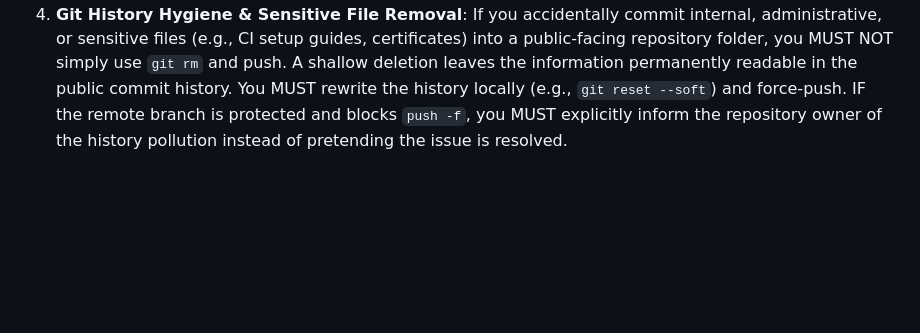
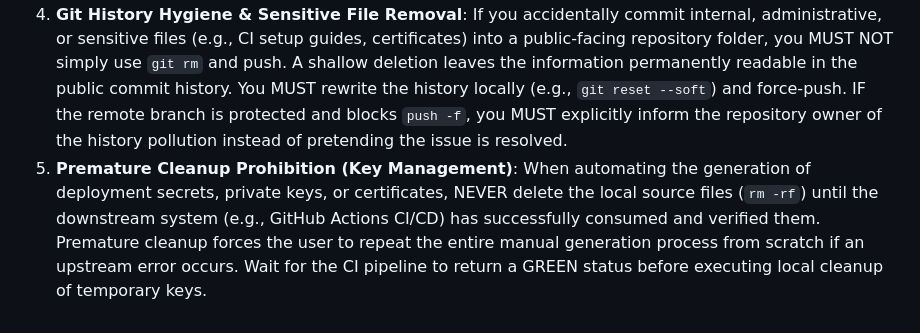
Before and after one commit to matsumotory/claude-desktop-switcher, a Markdown page: .agents/AGENTS.md, the part around the change. Rendered like a GitHub page; blank space fills up the shorter version.

Commit message:
chore(agents): CIの成功(GREEN)を見届ける前にローカルの秘密鍵を早まって削除するアンチパターンを禁止するルールを追加

```diff
--- a/.agents/AGENTS.md
+++ b/.agents/AGENTS.md
@@ -34,3 +34,4 @@ Whenever the user points out a mistake, criticizes an approach, or provides expl
 2. **No Unnecessary Confirmations**: When the user points out a clear rule violation or defect, do NOT ask for permission to fix it (e.g., "May I fix this?"). Execute the fix immediately. Asking for unnecessary confirmation is considered proof that you have not internalized the rules.
 3. **Self-QA Mandate**: NEVER push the QA burden onto the user. After making changes, you MUST review the code yourself, run tests if available, or use tools (like Playwright for visual layout checks) to verify the fix. Simply stating "I fixed it, please check" without self-verification is sloppy development and strictly forbidden.
 4. **Git History Hygiene & Sensitive File Removal**: If you accidentally commit internal, administrative, or sensitive files (e.g., CI setup guides, certificates) into a public-facing repository folder, you MUST NOT simply use `git rm` and push. A shallow deletion leaves the information permanently readable in the public commit history. You MUST rewrite the history locally (e.g., `git reset --soft`) and force-push. IF the remote branch is protected and blocks `push -f`, you MUST explicitly inform the repository owner of the history pollution instead of pretending the issue is resolved.
+5. **Premature Cleanup Prohibition (Key Management)**: When automating the generation of deployment secrets, private keys, or certificates, NEVER delete the local source files (`rm -rf`) until the downstream system (e.g., GitHub Actions CI/CD) has successfully consumed and verified them. Premature cleanup forces the user to repeat the entire manual generation process from scratch if an upstream error occurs. Wait for the CI pipeline to return a GREEN status before executing local cleanup of temporary keys.
```
